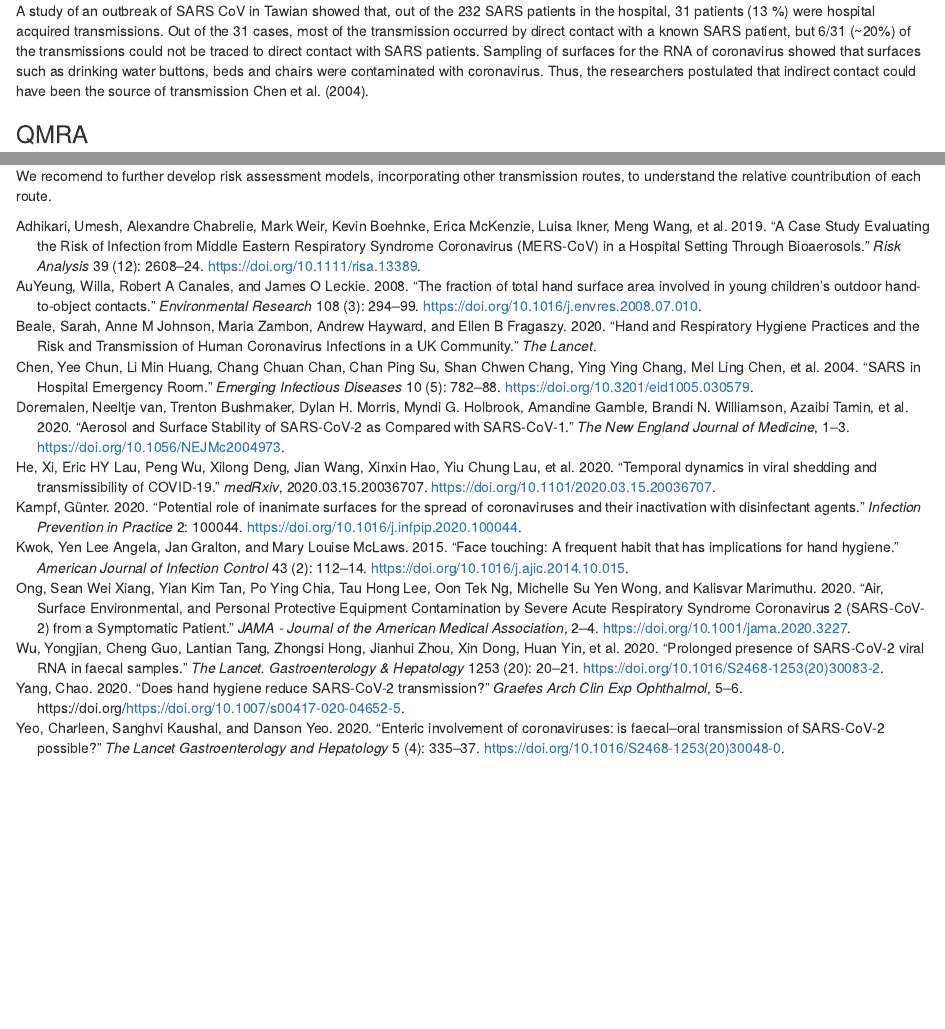
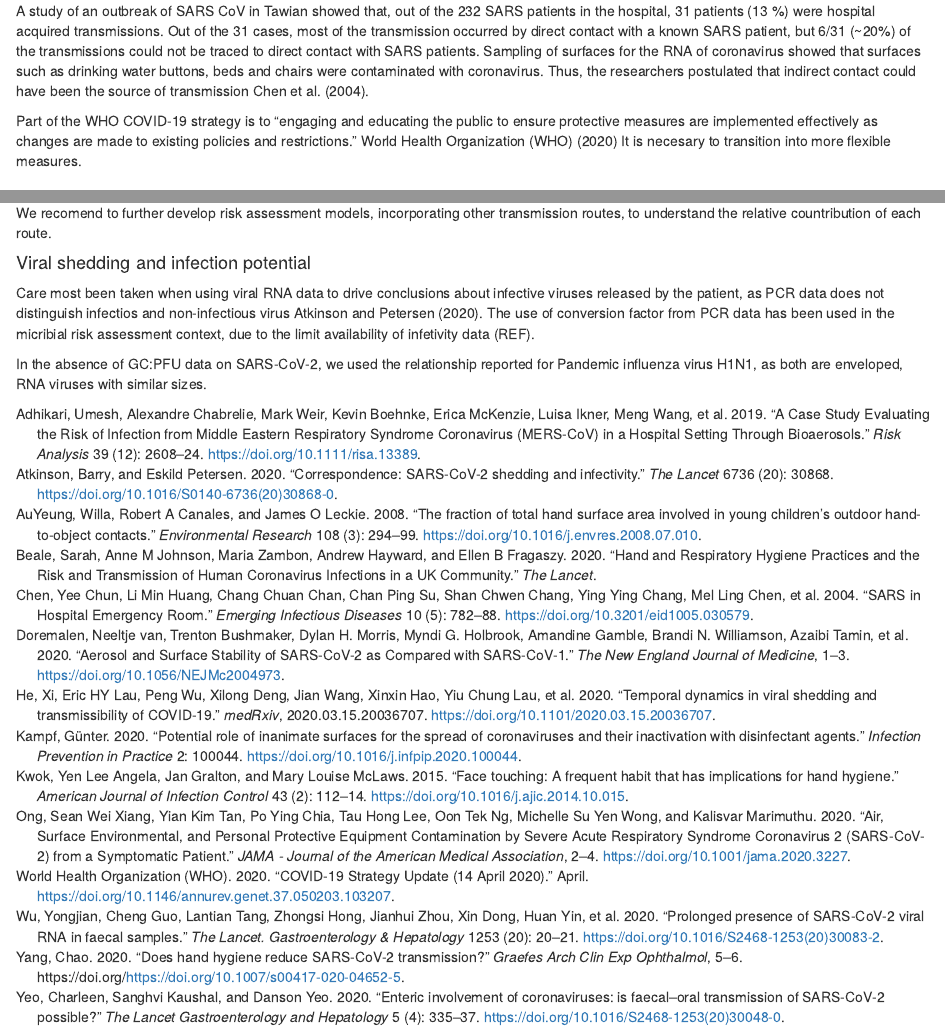
Before and after one commit to pitolana/QMRA, an R Markdown document (Paper.Rmd): the page in a window 1100 px wide, from 790 px down, and a second part further down, joined at a grey line. Rendered offline with R 4.5, knitr and Pandoc, with nearby package versions.

Commit message:
Updating info

```diff
--- a/Paper.Rmd
+++ b/Paper.Rmd
@@ -55,6 +55,9 @@ SARS-CoV-1 transmission has been associated with nosocomial spread. Transmission
 
 A study of an outbreak of SARS CoV in Tawian showed that, out of the 232 SARS patients in the hospital, 31 patients (13 %)  were hospital acquired transmissions. Out of the 31 cases, most of the transmission occurred by direct contact with a known SARS patient, but 6/31 (~20%) of the transmissions could not be traced to direct contact with SARS patients. Sampling of surfaces for the RNA of coronavirus showed that surfaces such as drinking water buttons, beds and chairs were contaminated with coronavirus. Thus, the researchers postulated that indirect contact could have been the source of transmission @Chen2004.
 
+Part of the WHO COVID-19 strategy is to "engaging and educating the public to ensure protective measures are implemented effectively as changes are made to existing policies and restrictions." @WHO2020a
+It is necesary to transition into more flexible measures.
+
 ### QMRA
 A QMRA of MERS-CoV was developed by Adhikari et all @Adhikari2019 to evaluate the risk for hospital transmission of coronavirus. They only considered the risk of infection due from droplets and aer(osolized particles, since that is the main transmission route. Most of the uncertainty associated with the model was due to the concentration of virus in the saliva. The researchers evaluated possible interventions and showed that the use of mask contributed significantly to the reduction of the risk (>90%), as well as increasing air exchange (up to 58% risk reduction).
 
@@ -89,3 +92,9 @@ Since no randomized control trials will be runned and there are limits to the co
 The dependence of temperature and humidity in the transfer rate of coronavirus is unclear. If temperature and humidity may play a role in non-dominant transmission pathways, such as indirect transfer, it would be hard to observe epidemiological studies. It is known that the survival of viruses on surfaces is dependent on environmental factors such as temperature and humidity (REF). Similarly, the transfer rate of viruses varies with humidity (REF). NEvertheless, if only a small fraction of the transmission occurs through indirect transfer we wont see it.
 
 We recomend to further develop risk assessment models, incorporating other transmission routes, to understand the relative countribution of each route.
+
+
+#### Viral shedding and infection potential
+Care most been taken when using viral RNA data to drive conclusions about infective viruses released by the patient, as PCR data does not distinguish infectios and non-infectious virus @Atkinson2020. The use of conversion factor from PCR data has been used in the micribial risk assessment context, due to the limit availability of infetivity data (REF).
+
+In the absence of GC:PFU data on SARS-CoV-2, we used the relationship reported for Pandemic influenza virus H1N1, as both are enveloped, RNA viruses with similar sizes.
--- a/data/raw/concentrationsaliva.csv
+++ b/data/raw/concentrationsaliva.csv
@@ -46,7 +46,6 @@ subject,day,C_sp,study
 3,10,4.5,Wölfel
 3,11,4.6,Wölfel
 3,12,4,Wölfel
-3,13,,Wölfel
 3,14,3.5,Wölfel
 3,15,4,Wölfel
 3,16,4.1,Wölfel
--- a/references.bib
+++ b/references.bib
@@ -1,3 +1,30 @@
+@article{Atkinson2020,
+author = {Atkinson, Barry and Petersen, Eskild},
+doi = {10.1016/S0140-6736(20)30868-0},
+file = {:Users/anakarinapitol/Desktop/SARS-CoV-2 shedding and infectivity.pdf:pdf},
+issn = {0140-6736},
+journal = {The Lancet},
+number = {20},
+pages = {30868},
+publisher = {Elsevier Ltd},
+title = {{Correspondence: SARS-CoV-2 shedding and infectivity}},
+url = {http://dx.doi.org/10.1016/S0140-6736(20)30868-0},
+volume = {6736},
+year = {2020}
+}
+
+
+@techreport{WHO2020a,
+author = {{World Health Organization (WHO)}},
+doi = {10.1146/annurev.genet.37.050203.103207},
+file = {:Users/anakarinapitol/Desktop/Corona{\_}papers/2020 WHO - COVID-19 strategy update.pdf:pdf},
+number = {April},
+title = {{COVID-19 Strategy Update (14 April 2020)}},
+year = {2020}
+}
+
+
+
 @article{He2020,
 abstract = {We report temporal patterns of viral shedding in 94 laboratory-confirmed COVID-19 patients and modelled COVID-19 infectiousness profile from a separate sample of 77 infector-infectee transmission pairs. We observed the highest viral load in throat swabs at the time of symptom onset, and inferred that infectiousness peaked on or before symptom onset. We estimated that 44{\%} of transmission could occur before first symptoms of the index. Disease control measures should be adjusted to account for probable substantial pre-symptomatic transmission.
 
```
Also changed, not shown: src/process_TEhandtosaliva.R (+5 -5 lines), src/process_concentrationsaliva.R (+1 -1 lines).
